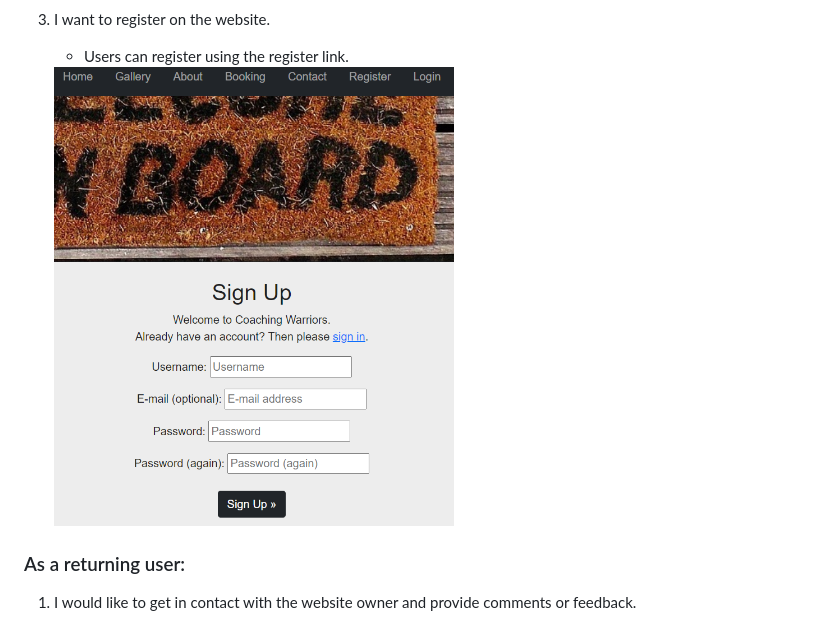
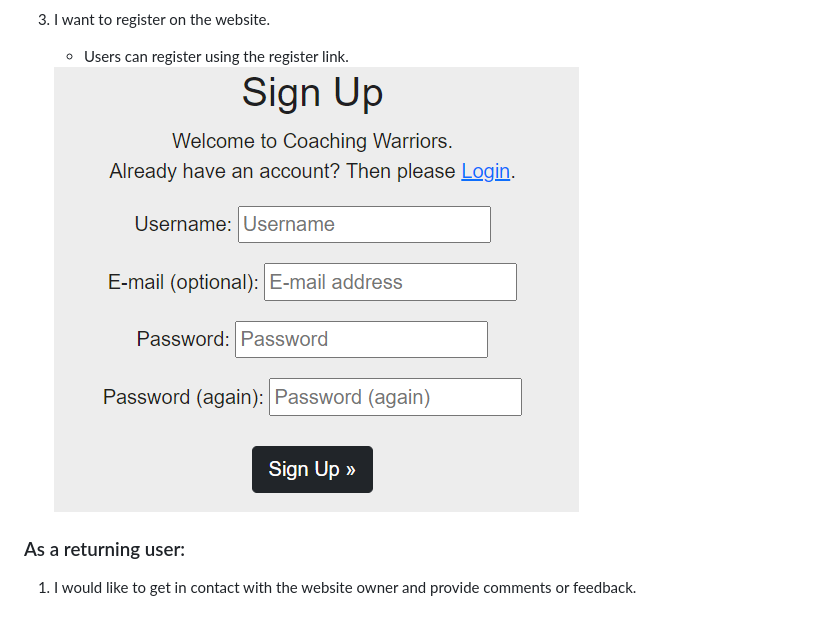
Before and after one commit to Michelle3334/coaching-warriors, a Markdown page: README.md, the part around the change. GitHub-like rendering; pictures changed too: media/images/register.PNG.

Commit message:
Replace image for register

```diff
--- a/README.md
+++ b/README.md
@@ -253,7 +253,7 @@ Screenshots of the final test are presented below:
 
 3. I want to register on the website.
     * Users can register using the register link.
-    <img src="media/images/register.PNG" width=400 height=300>
+    <img src="media/images/register.PNG">
 
 ### As a returning user:
 1. I would like to get in contact with the website owner and provide comments or feedback.
```
